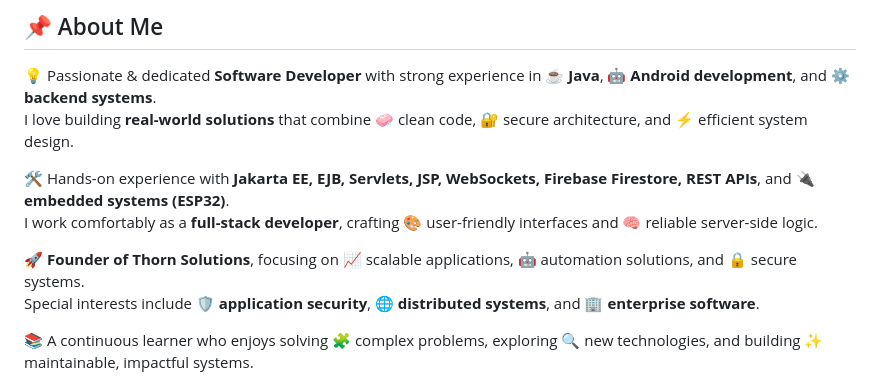
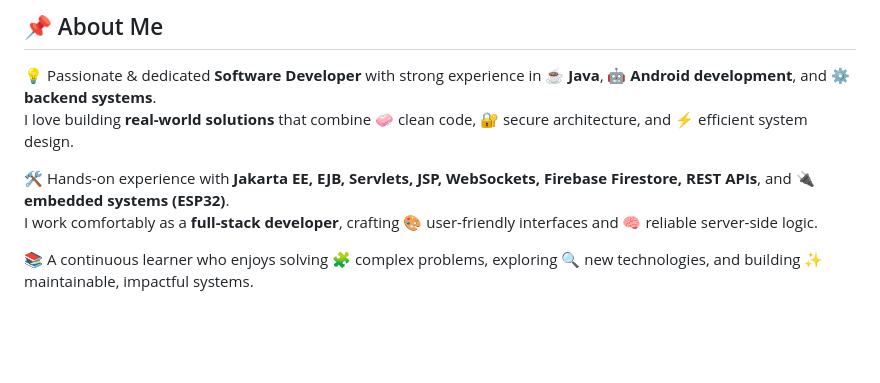
Before and after one commit to pasanhansaka/pasanhansaka, a Markdown page: README.md, the part around the change. Drawn GitHub-style; blank space fills up the shorter version.

Commit message:
Update README to remove founder and interests details
Removed founder information and special interests from the README.

```diff
--- a/README.md
+++ b/README.md
@@ -21,9 +21,6 @@ I love building **real-world solutions** that combine 🧼 clean code, 🔐 secu
 
 🛠️ Hands-on experience with **Jakarta EE, EJB, Servlets, JSP, WebSockets, Firebase Firestore, REST APIs**, and 🔌 **embedded systems (ESP32)**.
 I work comfortably as a **full-stack developer**, crafting 🎨 user-friendly interfaces and 🧠 reliable server-side logic.
-
-🚀 **Founder of Thorn Solutions**, focusing on 📈 scalable applications, 🤖 automation solutions, and 🔒 secure systems.
-Special interests include 🛡️ **application security**, 🌐 **distributed systems**, and 🏢 **enterprise software**.
 
 📚 A continuous learner who enjoys solving 🧩 complex problems, exploring 🔍 new technologies, and building ✨ maintainable, impactful systems.
 
```
